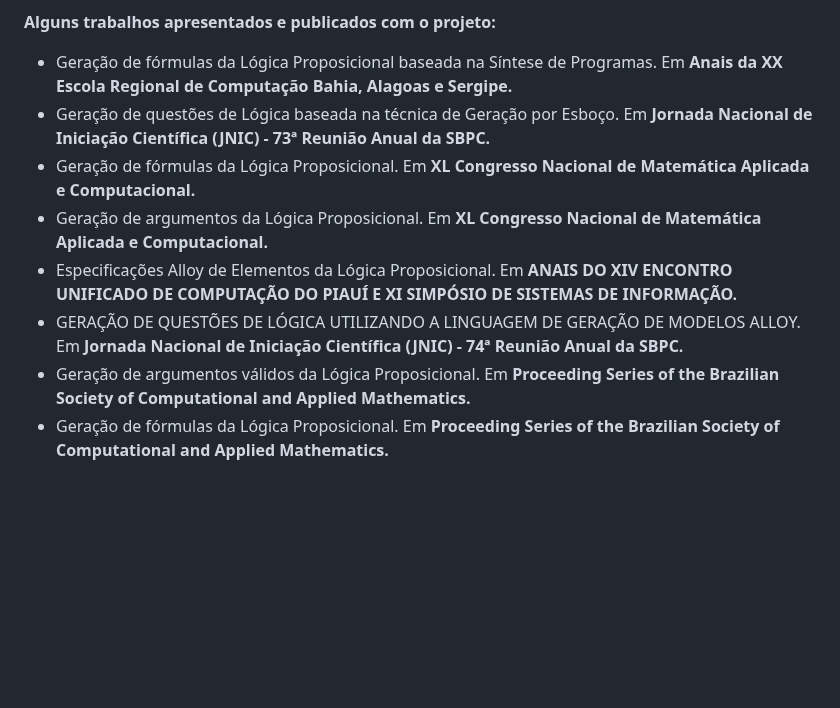
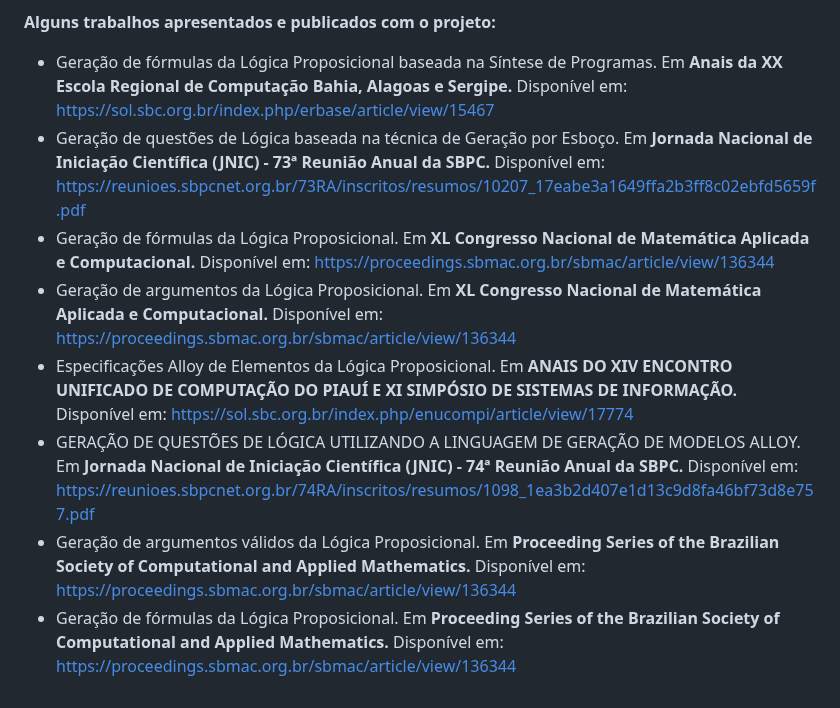
Before and after one commit to OlivlfilipeOliveira/logic-elements, a Markdown page: README.md, the part around the change. GitHub-like rendering; blank space fills up the shorter version.

```diff
--- a/README.md
+++ b/README.md
@@ -13,11 +13,11 @@ O aplicativo LógicElements foi desenvolvido no Laboratório Multidisciplinar de
 _Síntese de Programas_ é a tarefa de encontrar automaticamente um programa numa determinada linguagem de programação que satisfaça a intenção do usuário descrita na forma de alguma especificação. Este problema tem sido considerado o santo graal da Ciência da Computação. Contudo, atualmente dois problemas se destacam nesta área: a ambiguidade na descrição da intenção do usuário, e um espaço de pesquisa de programas quase sempre enorme. Apesar destes desafios inerentes ao problema, pesquisadores no campo de _Síntese de Programas_ têm desenvolvido muitas técnicas diferentes que permitem sua aplicação em diferentes domínios de aplicação da vida real. Dentre estes domínios, destacam-se engenharia de software, descoberta biológica, programação de usuário final e educação assistida por computador. Este projeto de pesquisa foca neste último domínio de aplicação, mais especificamente, na síntese de fórmulas e argumentos válidos da Lógica Proposicional. Esses elementos podem ser usados como problemas na educação formal de alunos em disciplinas de Lógica. Mais claramente, foi utilizado no projeto a abordagem de Geração por Esboço em conjunto com especificações matemáticas definidas na linguagem de geração de modelos Alloy para conseguir gerar os elementos da Lógica Proposicional.
 
 **Alguns trabalhos apresentados e publicados com o projeto:**
-  * Geração de fórmulas da Lógica Proposicional baseada na Síntese de Programas. Em **Anais da XX Escola Regional de Computação Bahia, Alagoas e Sergipe.**
-  * Geração de questões de Lógica baseada na técnica de Geração por Esboço. Em **Jornada Nacional de Iniciação Científica (JNIC) - 73ª Reunião Anual da SBPC.**
-  * Geração de fórmulas da Lógica Proposicional. Em **XL Congresso Nacional de Matemática Aplicada e Computacional.**
-  * Geração de argumentos da Lógica Proposicional. Em **XL Congresso Nacional de Matemática Aplicada e Computacional.**
-  * Especificações Alloy de Elementos da Lógica Proposicional. Em **ANAIS DO XIV ENCONTRO UNIFICADO DE COMPUTAÇÃO DO PIAUÍ E XI SIMPÓSIO DE SISTEMAS DE INFORMAÇÃO.**
-  * GERAÇÃO DE QUESTÕES DE LÓGICA UTILIZANDO A LINGUAGEM DE GERAÇÃO DE MODELOS ALLOY. Em **Jornada Nacional de Iniciação Científica (JNIC) - 74ª Reunião Anual da SBPC.**
-  * Geração de argumentos válidos da Lógica Proposicional. Em **Proceeding Series of the Brazilian Society of Computational and Applied Mathematics.**
-  * Geração de fórmulas da Lógica Proposicional. Em **Proceeding Series of the Brazilian Society of Computational and Applied Mathematics.**
+  * Geração de fórmulas da Lógica Proposicional baseada na Síntese de Programas. Em **Anais da XX Escola Regional de Computação Bahia, Alagoas e Sergipe.** Disponível em: https://sol.sbc.org.br/index.php/erbase/article/view/15467
+  * Geração de questões de Lógica baseada na técnica de Geração por Esboço. Em **Jornada Nacional de Iniciação Científica (JNIC) - 73ª Reunião Anual da SBPC.** Disponível em: https://reunioes.sbpcnet.org.br/73RA/inscritos/resumos/10207_17eabe3a1649ffa2b3ff8c02ebfd5659f.pdf
+  * Geração de fórmulas da Lógica Proposicional. Em **XL Congresso Nacional de Matemática Aplicada e Computacional.** Disponível em: https://proceedings.sbmac.org.br/sbmac/article/view/136344
+  * Geração de argumentos da Lógica Proposicional. Em **XL Congresso Nacional de Matemática Aplicada e Computacional.** Disponível em: https://proceedings.sbmac.org.br/sbmac/article/view/136344
+  * Especificações Alloy de Elementos da Lógica Proposicional. Em **ANAIS DO XIV ENCONTRO UNIFICADO DE COMPUTAÇÃO DO PIAUÍ E XI SIMPÓSIO DE SISTEMAS DE INFORMAÇÃO.** Disponível em: https://sol.sbc.org.br/index.php/enucompi/article/view/17774
+  * GERAÇÃO DE QUESTÕES DE LÓGICA UTILIZANDO A LINGUAGEM DE GERAÇÃO DE MODELOS ALLOY. Em **Jornada Nacional de Iniciação Científica (JNIC) - 74ª Reunião Anual da SBPC.** Disponível em: https://reunioes.sbpcnet.org.br/74RA/inscritos/resumos/1098_1ea3b2d407e1d13c9d8fa46bf73d8e757.pdf
+  * Geração de argumentos válidos da Lógica Proposicional. Em **Proceeding Series of the Brazilian Society of Computational and Applied Mathematics.** Disponível em: https://proceedings.sbmac.org.br/sbmac/article/view/136344
+  * Geração de fórmulas da Lógica Proposicional. Em **Proceeding Series of the Brazilian Society of Computational and Applied Mathematics.** Disponível em: https://proceedings.sbmac.org.br/sbmac/article/view/136344
```
